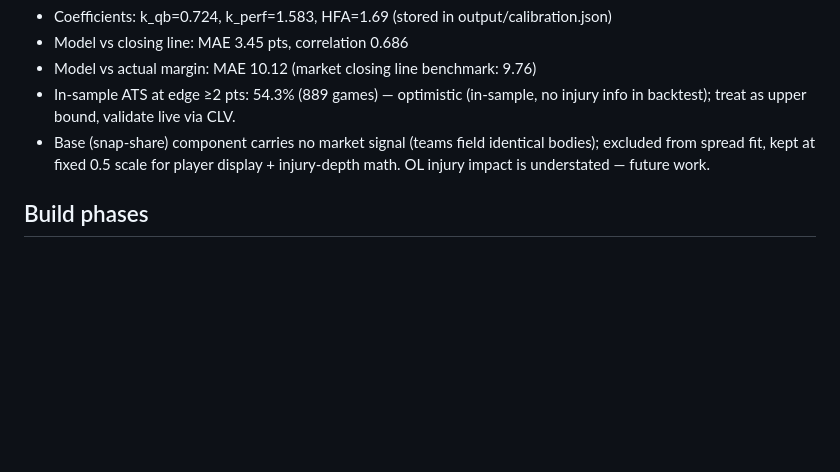
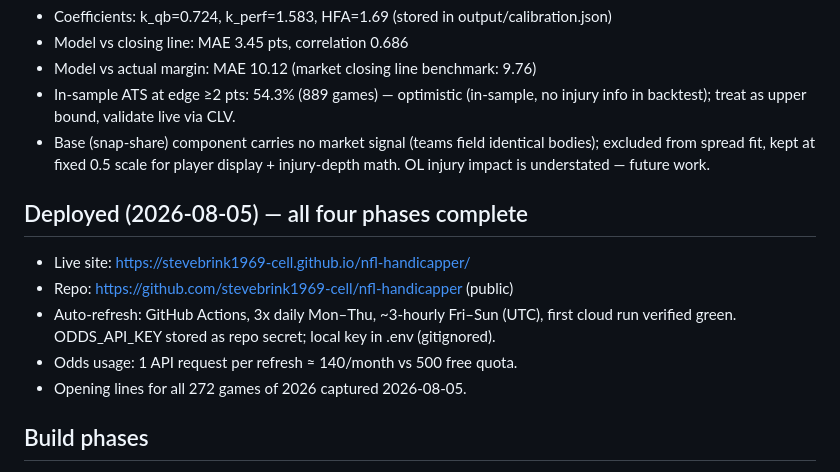
Before and after one commit to stevebrink1969-cell/nfl-handicapper, a Markdown page: PROJECT_SPEC.md, the part around the change. Drawn GitHub-style; blank space fills up the shorter version.

Commit message:
Document deployment in spec

```diff
--- a/PROJECT_SPEC.md
+++ b/PROJECT_SPEC.md
@@ -80,6 +80,15 @@ prior-season data. Fitted vs. Caesars-era consensus closing spreads:
   bodies); excluded from spread fit, kept at fixed 0.5 scale for player
   display + injury-depth math. OL injury impact is understated — future work.
 
+## Deployed (2026-08-05) — all four phases complete
+- Live site: https://stevebrink1969-cell.github.io/nfl-handicapper/
+- Repo: https://github.com/stevebrink1969-cell/nfl-handicapper (public)
+- Auto-refresh: GitHub Actions, 3x daily Mon–Thu, ~3-hourly Fri–Sun (UTC),
+  first cloud run verified green. ODDS_API_KEY stored as repo secret; local
+  key in .env (gitignored).
+- Odds usage: 1 API request per refresh ≈ 140/month vs 500 free quota.
+- Opening lines for all 272 games of 2026 captured 2026-08-05.
+
 ## Build phases
 1. **Data pipeline + valuation engine** (local): pull multi-season data, compute
    leverage-weighted player values, team ratings.
```
